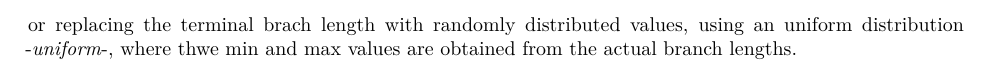
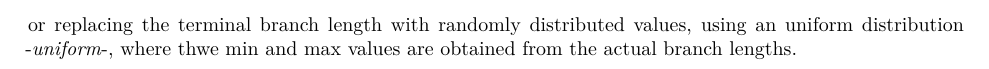
Before and after one commit to Dmirandae/blepd, an R Markdown document (docs/blepdAlgorithm.Rmd): part of page 6 of 6, cut so that both start at the same text. Rendered offline with R 4.5, knitr and Pandoc, then LaTeX, with nearby package versions; some code elsewhere in the file could not run offline; common packages that the code uses without loading them are loaded.

Commit message:
minor changes

```diff
--- a/docs/blepdAlgorithm.Rmd
+++ b/docs/blepdAlgorithm.Rmd
@@ -262,4 +262,4 @@ The extreme sensitivity of the PD results to the terminal branch length is seen
 
 ##  Null model tests
 
-We could also swap branch lengths and evaluate the behaviour before and after swapping. This swapping could be done by swapping two terminal branch lengths *simpleswap*, all terminal branch lengths *allswap* or replacing the terminal brach length with randomly distributed values, using an uniform distribution -*uniform*-, where thwe min and max values are obtained from the actual branch lengths.
+We could also swap branch lengths and evaluate the behaviour before and after swapping. This swapping could be done by swapping two terminal branch lengths *simpleswap*, all terminal branch lengths *allswap* or replacing the terminal branch length with randomly distributed values, using an uniform distribution -*uniform*-, where thwe min and max values are obtained from the actual branch lengths.
```
Also changed, not shown: R/evalTerminal.R (+1 -1 lines), R/swapBL.R (+1 -1 lines), 5 other files.
